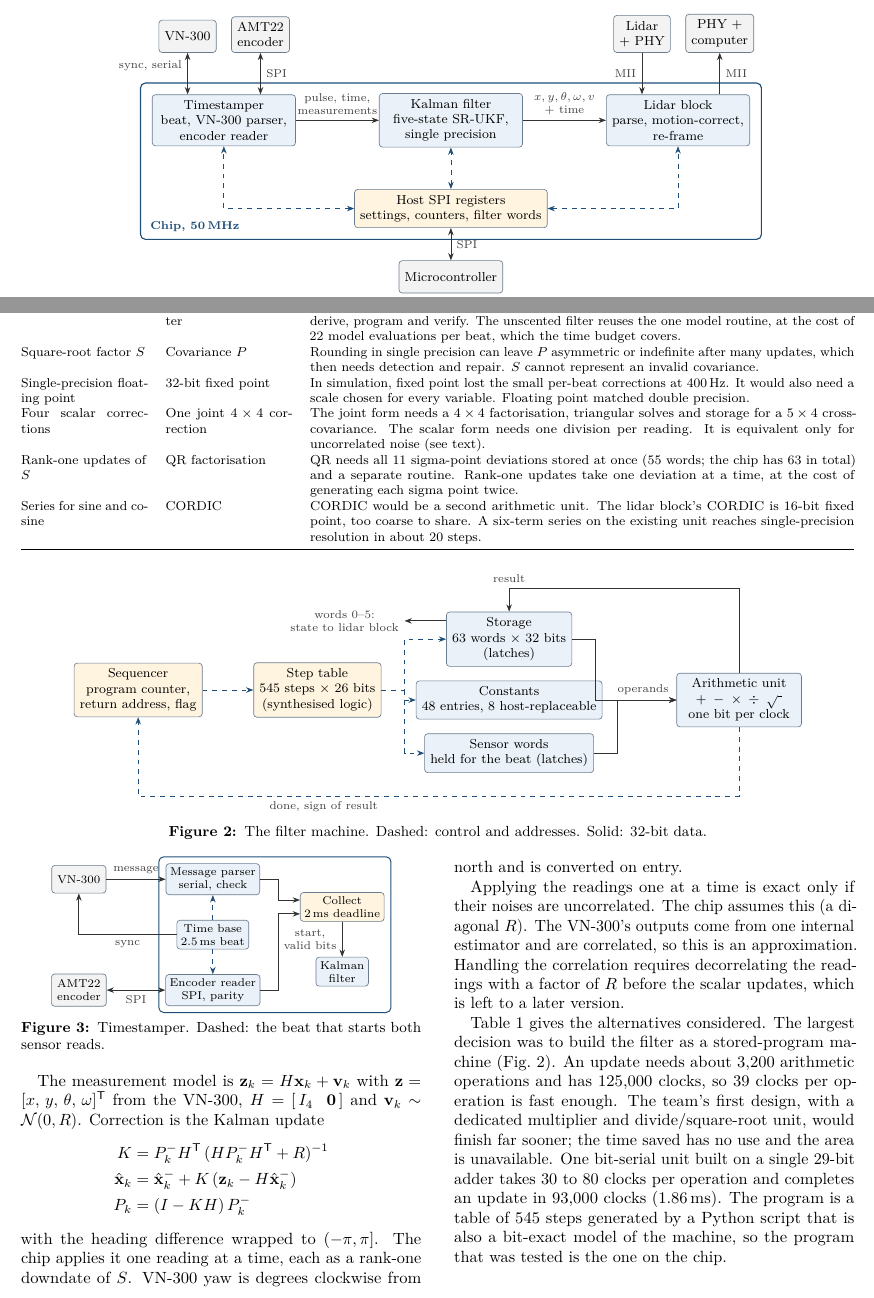
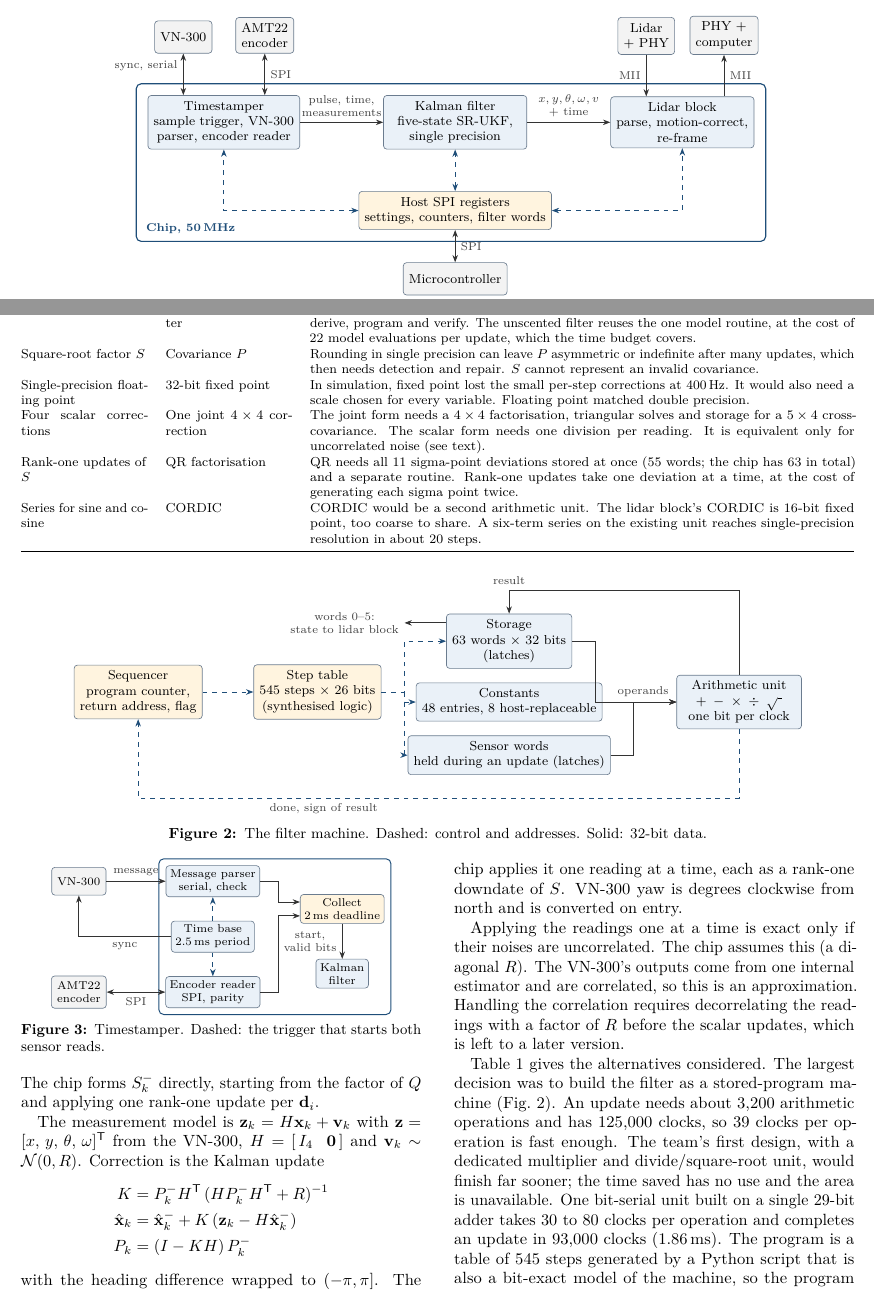
Before and after one commit to umigv/UMARV-SensorFusion, a LaTeX document (docs/report/sensor_fusion_chip_report.tex): two parts of pages 1 and 2 of 5, joined at a grey line, cut so that both start at the same text. Compiled offline with pdfLaTeX.

Commit message:
Design report: replace the term beat with standard wording
Co-Authored-By: Claude Fable 5.2 <noreply@anthropic.com>

```diff
--- a/docs/report/sensor_fusion_chip_report.tex
+++ b/docs/report/sensor_fusion_chip_report.tex
@@ -59,7 +59,7 @@ Bangyan Huang, Dev Veeramani, Thuong Vo, Nabhah Veeramani, Jimmy Xu, Adam Marrak
 \begin{center}
 \begin{tikzpicture}[node distance=5mm and 14mm]
   % chip blocks
-  \node[box,minimum width=31mm] (ts) {Timestamper\\beat, VN-300 parser,\\encoder reader};
+  \node[box,minimum width=31mm] (ts) {Timestamper\\sample trigger, VN-300\\parser, encoder reader};
   \node[box,minimum width=31mm,right=18mm of ts] (kf) {Kalman filter\\five-state SR-UKF,\\single precision};
   \node[box,minimum width=31mm,right=18mm of kf] (lb) {Lidar block\\parse, motion-correct,\\re-frame};
   \node[ctlb,minimum width=31mm,below=9mm of kf] (reg) {Host SPI registers\\settings, counters, filter words};
@@ -118,7 +118,7 @@ lidar path gets dedicated arithmetic.
 Chosen & Alternative & Why the alternative lost\\
 \midrule
 Stored program, one serial arithmetic unit & Dedicated multiplier and divide/square-root datapath &
-The datapath would finish an update with most of the beat unused, and adds a multiplier array
+The datapath would finish an update with most of the sample period unused, and adds a multiplier array
 and a divider to a chip already at its routing limit. The serial unit trades that spare time for area.\\
 Wheel radius as fifth state & Additive speed-bias state &
 A wrong radius gives a speed error proportional to speed. A bias models a constant offset, which
@@ -126,12 +126,12 @@ fits at one speed only.\\
 Unscented filter & Extended Kalman filter &
 The extended filter needs the Jacobian of the motion model: a second set of expressions to derive,
 program and verify. The unscented filter reuses the one model routine, at the cost of 22 model
-evaluations per beat, which the time budget covers.\\
+evaluations per update, which the time budget covers.\\
 Square-root factor $S$ & Covariance $P$ &
 Rounding in single precision can leave $P$ asymmetric or indefinite after many updates, which
 then needs detection and repair. $S$ cannot represent an invalid covariance.\\
 Single-precision floating point & 32-bit fixed point &
-In simulation, fixed point lost the small per-beat corrections at 400\,Hz. It would also need a
+In simulation, fixed point lost the small per-step corrections at 400\,Hz. It would also need a
 scale chosen for every variable. Floating point matched double precision.\\
 Four scalar corrections & One joint $4\times4$ correction &
 The joint form needs a $4\times4$ factorisation, triangular solves and storage for a $5\times4$
@@ -156,7 +156,7 @@ about 20 steps.\\
   \node[ctlb,minimum width=24mm,right=of pc] (rom) {Step table\\545 steps $\times$ 26 bits\\(synthesised logic)};
   \node[box,minimum width=26mm,right=14mm of rom,yshift=11mm] (store) {Storage\\63 words $\times$ 32 bits\\(latches)};
   \node[box,minimum width=26mm,below=3mm of store] (const) {Constants\\48 entries, 8 host-replaceable};
-  \node[box,minimum width=26mm,below=3mm of const] (sens) {Sensor words\\held for the beat (latches)};
+  \node[box,minimum width=26mm,below=3mm of const] (sens) {Sensor words\\held during an update (latches)};
   \node[box,minimum width=27mm,right=16mm of const] (fp) {Arithmetic unit\\$+\;-\;\times\;\div\;\sqrt{\ }$\\one bit per clock};
   \draw[ctrl] (pc) -- (rom);
   \draw[ctrl] (rom.east) -- ++(5mm,0) coordinate (f) |- (store.west);
@@ -190,7 +190,7 @@ never stalls the filter. The same microsecond counter stamps lidar sweeps.
   \node[extb,font=\scriptsize,minimum height=6mm] (vn) at (0,12) {VN-300};
   \node[extb,font=\scriptsize,minimum height=6mm] (enc) at (0,-12) {AMT22\\encoder};
   \node[sbox] (msg) at (29,12) {Message parser\\serial, check};
-  \node[sbox] (tb) at (29,0) {Time base\\2.5\,ms beat};
+  \node[sbox] (tb) at (29,0) {Time base\\2.5\,ms period};
   \node[sbox] (dw) at (29,-12) {Encoder reader\\SPI, parity};
   \node[sbox,fill=ctl] (col) at (57,6) {Collect\\2\,ms deadline};
   \node[sbox] (kf) at (57,-8) {Kalman\\filter};
@@ -205,7 +205,7 @@ never stalls the filter. The same microsecond counter stamps lidar sweeps.
     \node[draw=accent,line width=0.6pt,rounded corners=3pt,fit=(msg)(tb)(dw)(col),inner sep=4pt] {};
   \end{scope}
 \end{tikzpicture}
-\caption{Timestamper. Dashed: the beat that starts both sensor reads.}
+\caption{Timestamper. Dashed: the trigger that starts both sensor reads.}
 \label{fig:ts}
 \end{figure}
 
```
Also changed, not shown: docs/report/sensor_fusion_chip_report.pdf, docs/report/sensor_fusion_chip_report.tex (22 more changed lines).
